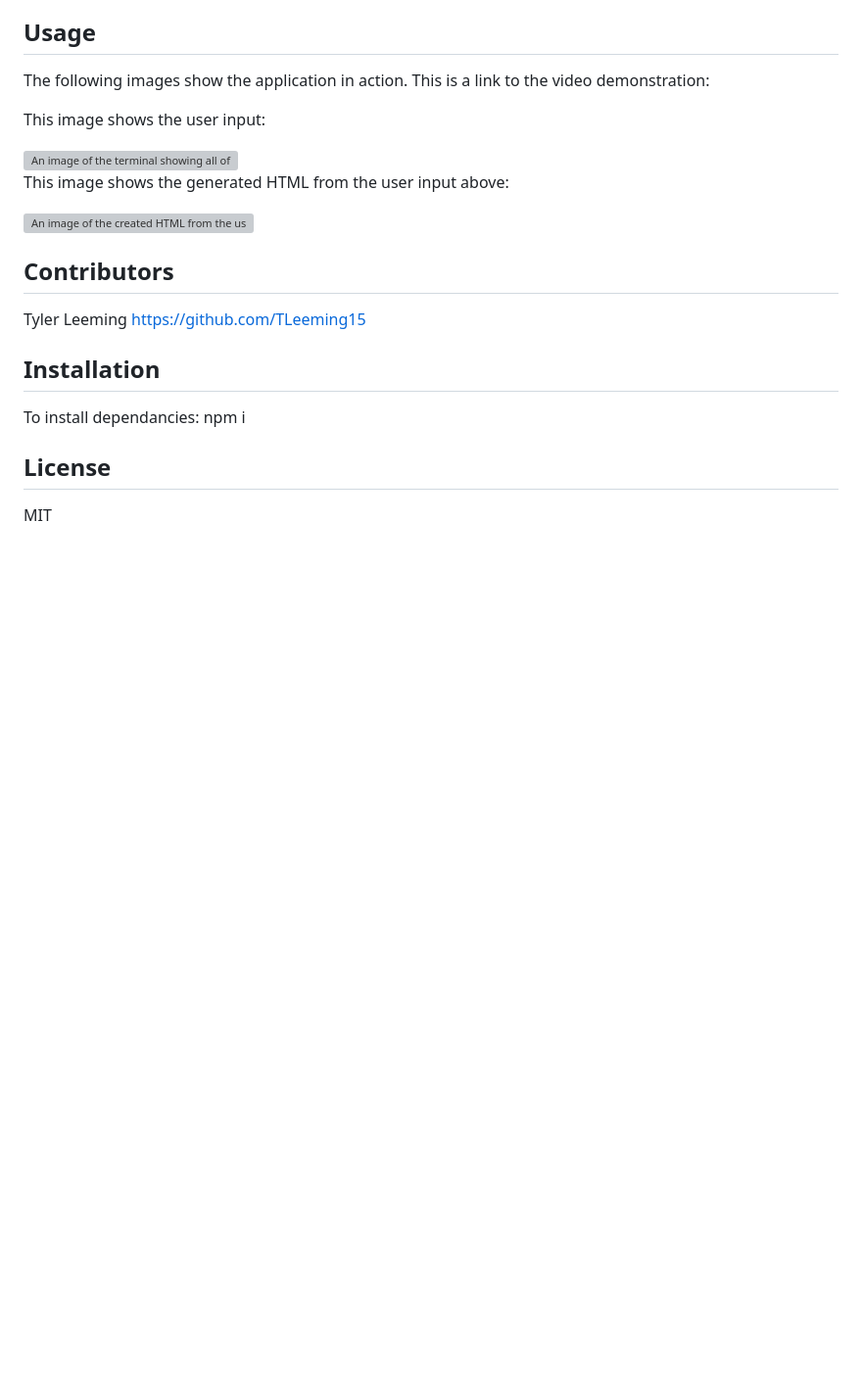
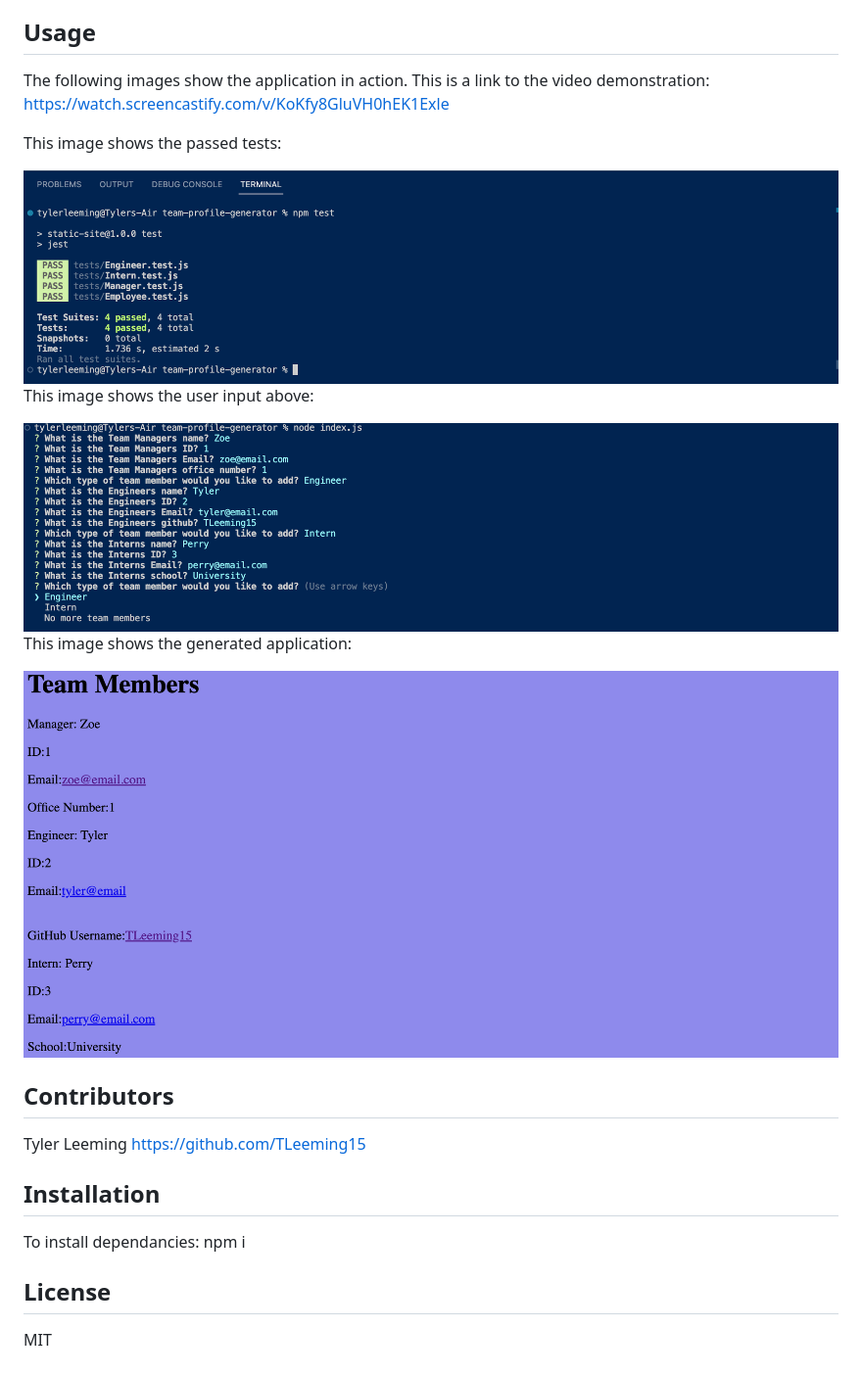
Before and after one commit to TLeeming15/team-profile-generator, a Markdown page: README.md, the part around the change. Shown: that part at 98% size. GitHub-like rendering; pictures changed too: images/passed-tests.png (added), images/team-generated.png (added), images/user-input.png (added); blank space fills up the shorter version; grey boxes are pictures that could not be loaded.

Commit message:
finalised index.js and README work

```diff
--- a/README.md
+++ b/README.md
@@ -37,17 +37,19 @@ Workplace teams can change day to day, this application allows a manager to disp
 
 ## Usage
 
-The following images show the application in action. This is a link to the video demonstration:
+The following images show the application in action. This is a link to the video demonstration: https://watch.screencastify.com/v/KoKfy8GluVH0hEK1Exle
 
-This image shows the user input:
+This image shows the passed tests:
 
-<img src=".png" alt="An image of the terminal showing all of the questions and user input"/>
+<img src="images/passed-tests.png" alt="An image of the passed tests"/>
 
-This image shows the generated HTML from the user input above:
+This image shows the user input above:
 
-<img src=".png" alt="An image of the created HTML from the user input"/>
+<img src="images/user-input.png" alt="An image of the user input"/>
 
+This image shows the generated application:
 
+<img src="images/team-generated.png" alt="An image of the generated team"/>
 
 
 
```
Also changed, not shown: 7 other files.
